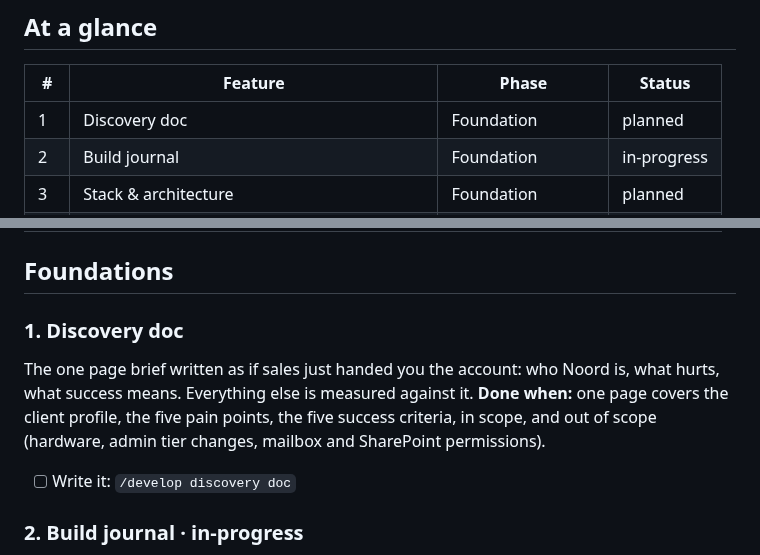
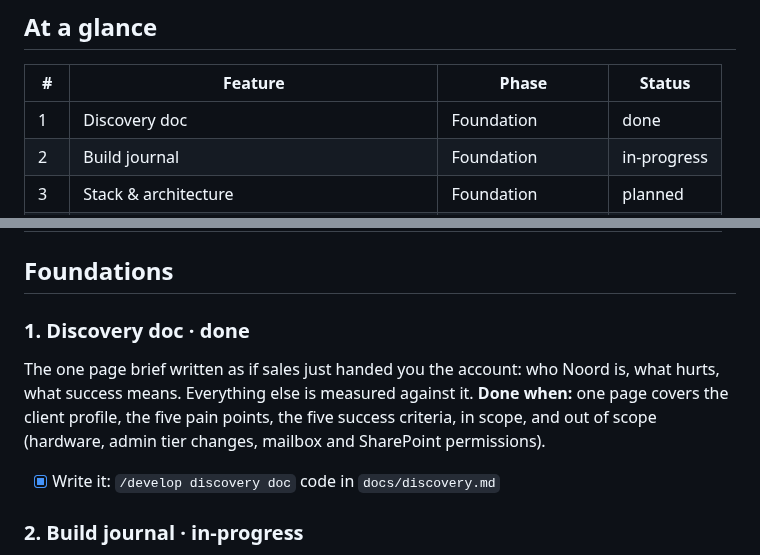
Before and after one commit to toyinogun/AIITsupport, a Markdown page: docs/scope/scope.md, 2 parts joined by grey strips. Drawn GitHub-style.

```diff
--- a/docs/scope/scope.md
+++ b/docs/scope/scope.md
@@ -25,7 +25,7 @@ _These are recommendations to keep your build orderly, not requirements. Skip an
 
 | # | Feature | Phase | Status |
 |---|---------|-------|--------|
-| 1 | Discovery doc | Foundation | planned |
+| 1 | Discovery doc | Foundation | done |
 | 2 | Build journal | Foundation | in-progress |
 | 3 | Stack & architecture | Foundation | planned |
 | 4 | Coding standards & tooling | Foundation | planned |
@@ -53,10 +53,11 @@ _These are recommendations to keep your build orderly, not requirements. Skip an
 
 ## Foundations
 
-### 1. Discovery doc
+### 1. Discovery doc · done
 The one page brief written as if sales just handed you the account: who Noord is, what hurts, what success means. Everything else is measured against it.
 **Done when:** one page covers the client profile, the five pain points, the five success criteria, in scope, and out of scope (hardware, admin tier changes, mailbox and SharePoint permissions).
-- [ ] Write it: `/develop discovery doc`
+- [x] Write it: `/develop discovery doc`
+code in `docs/discovery.md`
 
 ### 2. Build journal · in-progress
 A running log of everything that breaks, written the moment it happens: symptom, root cause, fix, time lost, and the clip that shows it. This is the spine of the post and the video.
```
Also changed, not shown: docs/discovery.md (added, +60 -0 lines).
